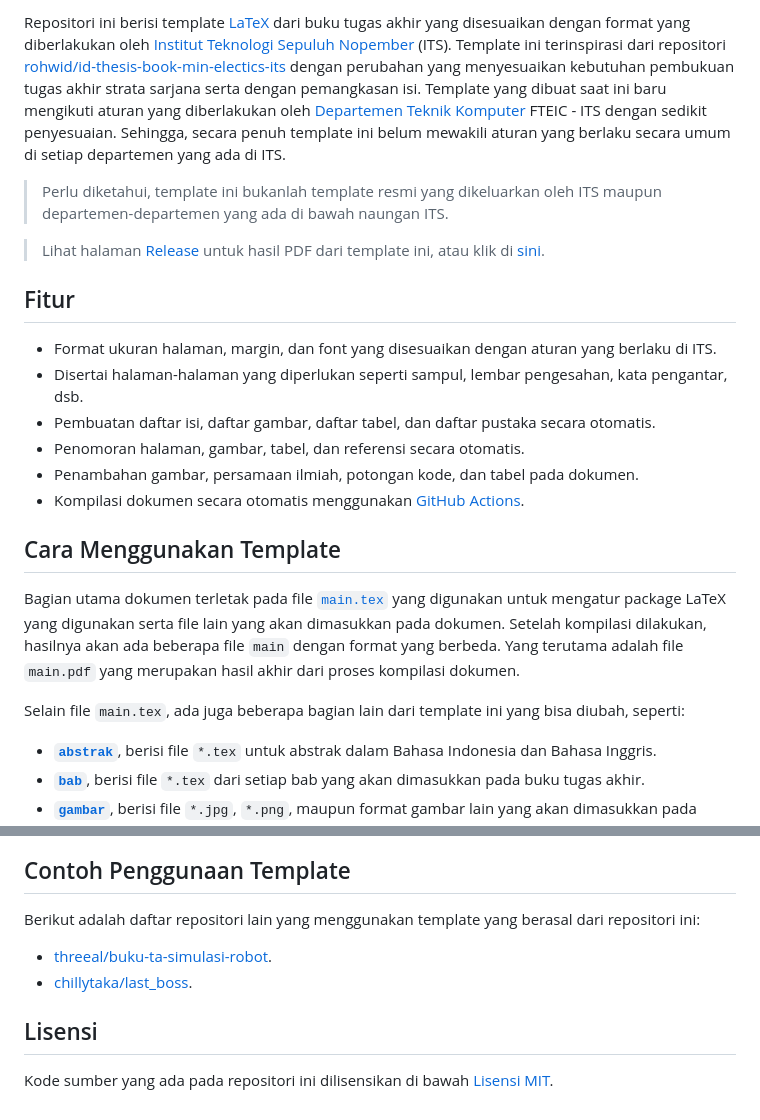
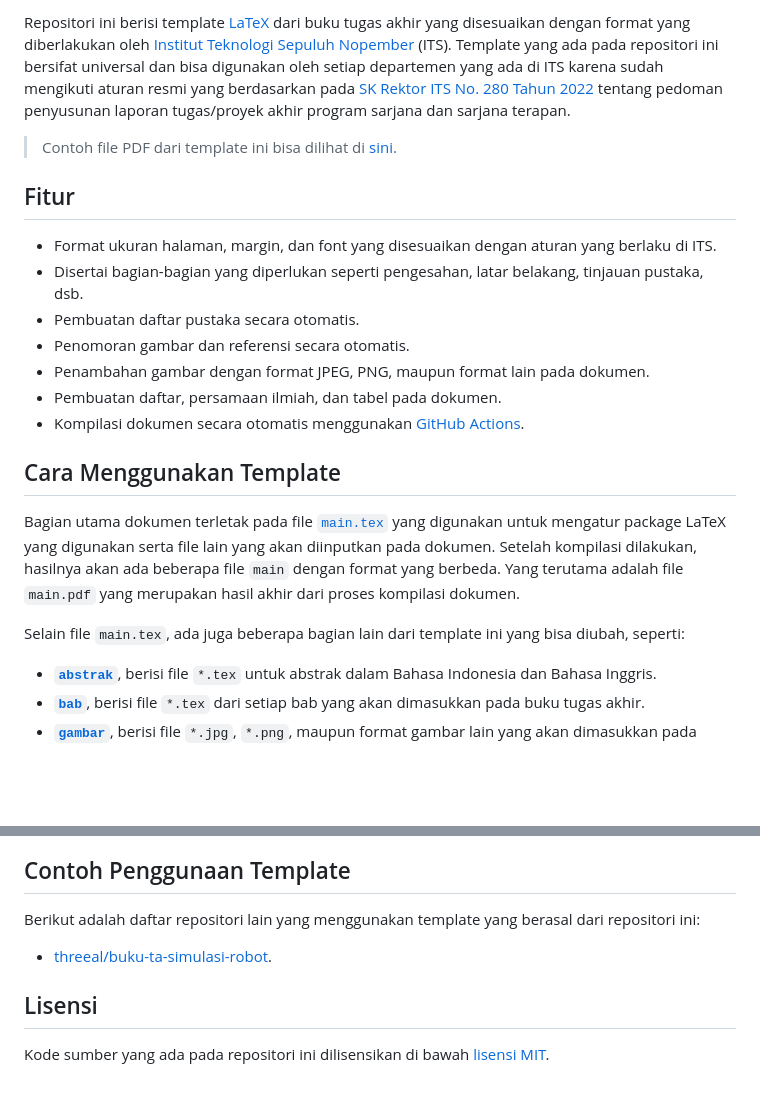
Before and after one commit to b201lab/template-buku-ta-its, a Markdown page: README.md, 2 parts joined by grey strips. GitHub-like rendering; blank space fills up the shorter version.

Commit message:
docs: update readme :rocket:

```diff
--- a/README.md
+++ b/README.md
@@ -8,29 +9,26 @@
 
-Repositori ini berisi template [LaTeX](https://www.latex-project.org/) dari buku tugas akhir yang disesuaikan dengan format yang diberlakukan oleh [Institut Teknologi Sepuluh Nopember](https://www.its.ac.id/) (ITS).
-Template ini terinspirasi dari repositori [rohwid/id-thesis-book-min-electics-its](https://github.com/rohwid/id-thesis-book-min-electics-its) dengan perubahan yang menyesuaikan kebutuhan pembukuan tugas akhir strata sarjana serta dengan pemangkasan isi.
-Template yang dibuat saat ini baru mengikuti aturan yang diberlakukan oleh [Departemen Teknik Komputer](https://www.its.ac.id/komputer/) FTEIC - ITS dengan sedikit penyesuaian.
-Sehingga, secara penuh template ini belum mewakili aturan yang berlaku secara umum di setiap departemen yang ada di ITS.
+Repositori ini berisi template [LaTeX](https://www.latex-project.org/) dari buku tugas akhir yang disesuaikan dengan format yang diberlakukan oleh [Institut Teknologi Sepuluh Nopember](https://www.its.ac.id/) (ITS). Template yang ada pada repositori ini bersifat universal dan bisa digunakan oleh setiap departemen yang ada di ITS karena sudah mengikuti aturan resmi yang berdasarkan pada [SK Rektor ITS No. 280 Tahun 2022](https://www.its.ac.id/pendidikan/wp-content/uploads/sites/112/2022/03/280-SK-Rektor-ttg-Pedoman-Penyusunan-Laporan-Tugas-Akhir-Sarjana-Sarjana-Terapan.pdf) tentang pedoman penyusunan laporan tugas/proyek akhir program sarjana dan sarjana terapan.
 
-> Perlu diketahui, template ini bukanlah template resmi yang dikeluarkan oleh ITS maupun departemen-departemen yang ada di bawah naungan ITS.
-
-> Lihat halaman [Release](https://github.com/b201lab/template-buku-ta-its/releases) untuk hasil PDF dari template ini, atau klik di [sini](https://github.com/b201lab/template-buku-ta-its/releases/download/v1.1/main.pdf).
+> Contoh file PDF dari template ini bisa dilihat di [sini](https://b201lab.github.io/template-buku-ta-its/buku-ta.pdf).
 
 ## Fitur
 
 - Format ukuran halaman, margin, dan font yang disesuaikan dengan aturan yang berlaku di ITS.
-- Disertai halaman-halaman yang diperlukan seperti sampul, lembar pengesahan, kata pengantar, dsb.
-- Pembuatan daftar isi, daftar gambar, daftar tabel, dan daftar pustaka secara otomatis.
-- Penomoran halaman, gambar, tabel, dan referensi secara otomatis.
-- Penambahan gambar, persamaan ilmiah, potongan kode, dan tabel pada dokumen.
+- Disertai bagian-bagian yang diperlukan seperti pengesahan, latar belakang, tinjauan pustaka, dsb.
+- Pembuatan daftar pustaka secara otomatis.
+- Penomoran gambar dan referensi secara otomatis.
+- Penambahan gambar dengan format JPEG, PNG, maupun format lain pada dokumen.
+- Pembuatan daftar, persamaan ilmiah, dan tabel pada dokumen.
 - Kompilasi dokumen secara otomatis menggunakan [GitHub Actions](https://github.com/features/actions).
 
 ## Cara Menggunakan Template
 
-Bagian utama dokumen terletak pada file [`main.tex`](./main.tex) yang digunakan untuk mengatur package LaTeX yang digunakan serta file lain yang akan dimasukkan pada dokumen.
+Bagian utama dokumen terletak pada file [`main.tex`](./main.tex) yang digunakan untuk mengatur package LaTeX yang digunakan serta file lain yang akan diinputkan pada dokumen.
 Setelah kompilasi dilakukan, hasilnya akan ada beberapa file `main` dengan format yang berbeda.
 Yang terutama adalah file `main.pdf` yang merupakan hasil akhir dari proses kompilasi dokumen.
 
 Selain file `main.tex`, ada juga beberapa bagian lain dari template ini yang bisa diubah, seperti:
+
 - **[`abstrak`](./abstrak)**, berisi file `*.tex` untuk abstrak dalam Bahasa Indonesia dan Bahasa Inggris.
 - **[`bab`](./bab)**, berisi file `*.tex` dari setiap bab yang akan dimasukkan pada buku tugas akhir.
 - **[`gambar`](./gambar)**, berisi file `*.jpg`, `*.png`, maupun format gambar lain yang akan dimasukkan pada buku tugas akhir.
@@ -44,9 +42,9 @@ Selain file `main.tex`, ada juga beberapa bagian lain dari template ini yang bis
 ## Contoh Penggunaan Template
 
 Berikut adalah daftar repositori lain yang menggunakan template yang berasal dari repositori ini:
+
 - [threeal/buku-ta-simulasi-robot](https://github.com/threeal/buku-ta-simulasi-robot).
-- [chillytaka/last_boss](https://github.com/chillytaka/last_boss).
 
 ## Lisensi
 
-Kode sumber yang ada pada repositori ini dilisensikan di bawah [Lisensi MIT](./LICENSE).
+Kode sumber yang ada pada repositori ini dilisensikan di bawah [lisensi MIT](./LICENSE).
```
Also changed, not shown: other parts of README.md (+1 -0 lines).
